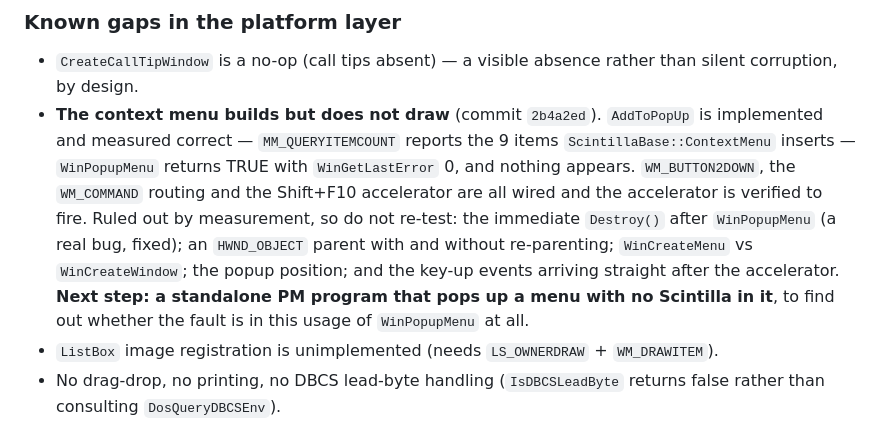
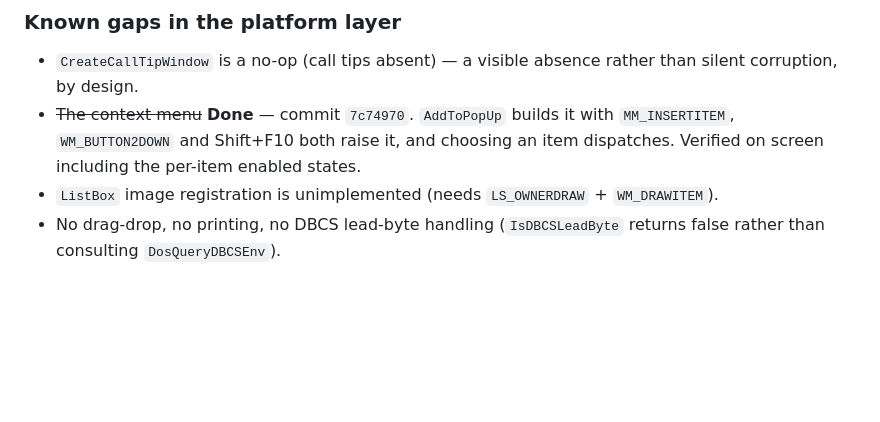
Before and after one commit to phaelonimaire/notepad2-os2, a Markdown page: NEXT.md, the part around the change. GitHub-like rendering; blank space fills up the shorter version.

Commit message:
NEXT: context menu moves from a known gap to done
Verified on screen end to end - Shift+F10 and WM_BUTTON2DOWN both raise it, the
per-item enabled states are right, and choosing an item dispatches.

Co-Authored-By: Claude Opus 5 <noreply@anthropic.com>

```diff
--- a/NEXT.md
+++ b/NEXT.md
@@ -206,15 +206,9 @@ Every one of these cost real time at least once, and none is catchable by the co
 
 - `CreateCallTipWindow` is a no-op (call tips absent) — a visible absence rather than silent
   corruption, by design.
-- **The context menu builds but does not draw** (commit `2b4a2ed`). `AddToPopUp` is implemented and
-  measured correct — `MM_QUERYITEMCOUNT` reports the 9 items `ScintillaBase::ContextMenu` inserts —
-  `WinPopupMenu` returns TRUE with `WinGetLastError` 0, and nothing appears. `WM_BUTTON2DOWN`, the
-  `WM_COMMAND` routing and the Shift+F10 accelerator are all wired and the accelerator is verified
-  to fire. Ruled out by measurement, so do not re-test: the immediate `Destroy()` after
-  `WinPopupMenu` (a real bug, fixed); an `HWND_OBJECT` parent with and without re-parenting;
-  `WinCreateMenu` vs `WinCreateWindow`; the popup position; and the key-up events arriving straight
-  after the accelerator. **Next step: a standalone PM program that pops up a menu with no Scintilla
-  in it**, to find out whether the fault is in this usage of `WinPopupMenu` at all.
+- ~~The context menu~~ **Done** — commit `7c74970`. `AddToPopUp` builds it with `MM_INSERTITEM`,
+  `WM_BUTTON2DOWN` and Shift+F10 both raise it, and choosing an item dispatches. Verified on screen
+  including the per-item enabled states.
 - `ListBox` image registration is unimplemented (needs `LS_OWNERDRAW` + `WM_DRAWITEM`).
 - No drag-drop, no printing, no DBCS lead-byte handling (`IsDBCSLeadByte` returns false rather than
   consulting `DosQueryDBCSEnv`).
```
